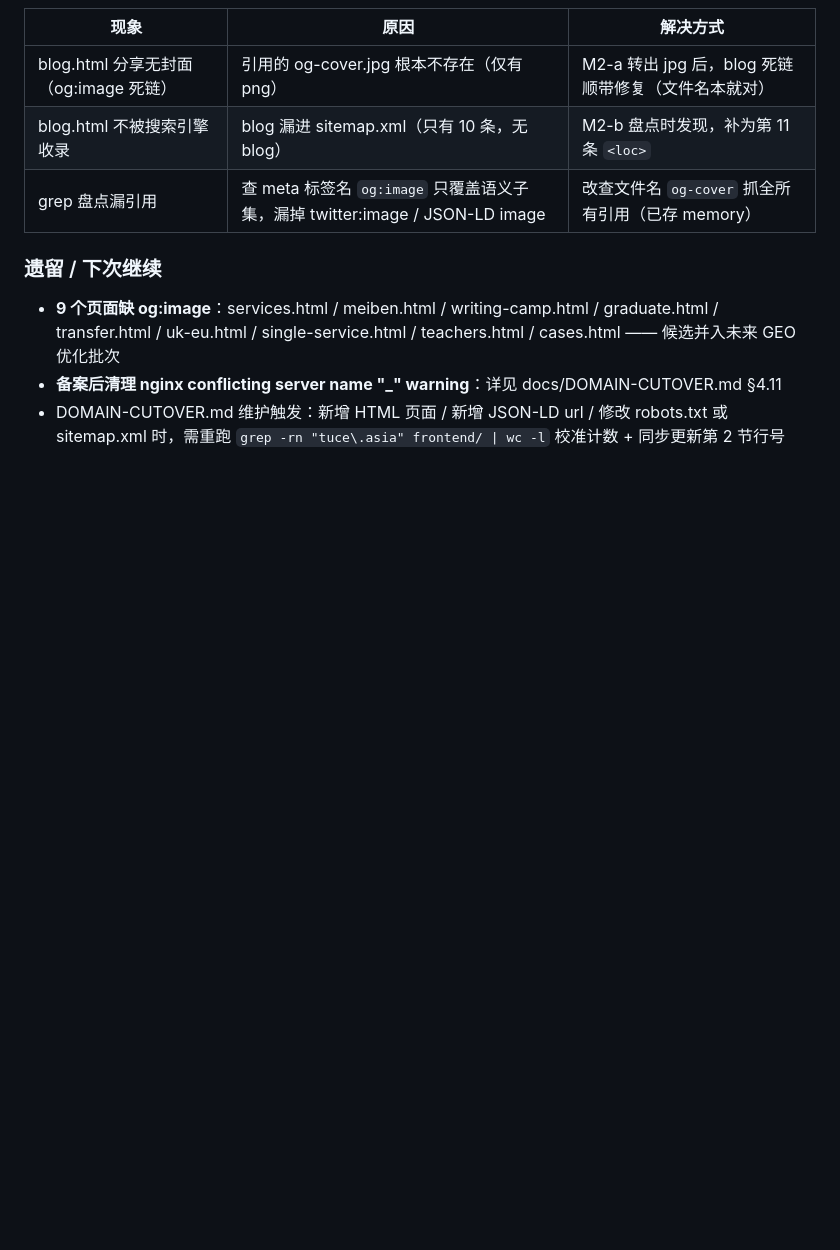
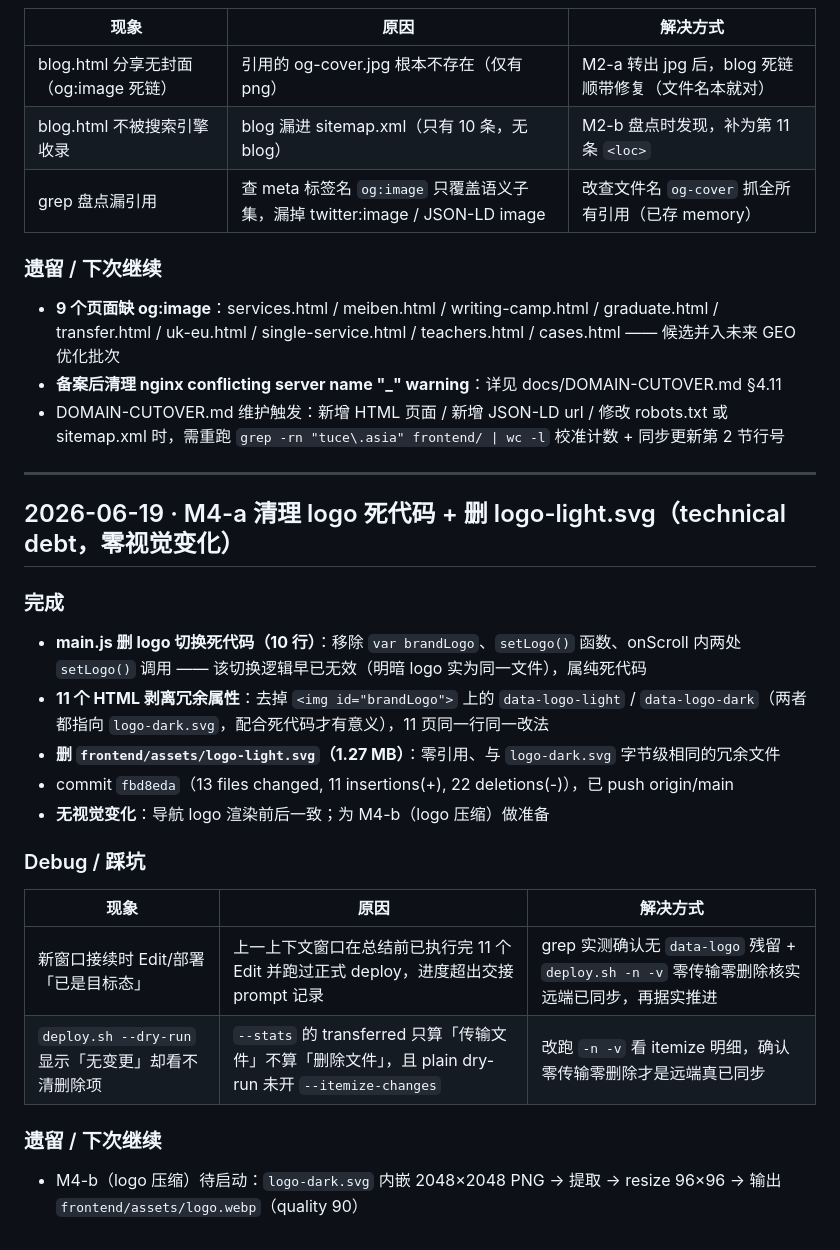
Before and after one commit to qiaolaoye68586076-bit/tuce-liuxue-h5, a Markdown page: LOG.md, the part around the change. GitHub-like rendering; blank space fills up the shorter version.

Commit message:
docs: M4-a 归档（LOG + CLAUDE 待办更新）

```diff
--- a/LOG.md
+++ b/LOG.md
@@ -322,3 +322,23 @@
 - **9 个页面缺 og:image**：services.html / meiben.html / writing-camp.html / graduate.html / transfer.html / uk-eu.html / single-service.html / teachers.html / cases.html —— 候选并入未来 GEO 优化批次
 - **备案后清理 nginx conflicting server name "_" warning**：详见 docs/DOMAIN-CUTOVER.md §4.11
 - DOMAIN-CUTOVER.md 维护触发：新增 HTML 页面 / 新增 JSON-LD url / 修改 robots.txt 或 sitemap.xml 时，需重跑 `grep -rn "tuce\.asia" frontend/ | wc -l` 校准计数 + 同步更新第 2 节行号
+
+---
+
+## 2026-06-19 · M4-a 清理 logo 死代码 + 删 logo-light.svg（technical debt，零视觉变化）
+
+### 完成
+- **main.js 删 logo 切换死代码（10 行）**：移除 `var brandLogo`、`setLogo()` 函数、onScroll 内两处 `setLogo()` 调用 —— 该切换逻辑早已无效（明暗 logo 实为同一文件），属纯死代码
+- **11 个 HTML 剥离冗余属性**：去掉 `<img id="brandLogo">` 上的 `data-logo-light` / `data-logo-dark`（两者都指向 `logo-dark.svg`，配合死代码才有意义），11 页同一行同一改法
+- **删 `frontend/assets/logo-light.svg`（1.27 MB）**：零引用、与 `logo-dark.svg` 字节级相同的冗余文件
+- commit `fbd8eda`（13 files changed, 11 insertions(+), 22 deletions(-)），已 push origin/main
+- **无视觉变化**：导航 logo 渲染前后一致；为 M4-b（logo 压缩）做准备
+
+### Debug / 踩坑
+| 现象 | 原因 | 解决方式 |
+|---|---|---|
+| 新窗口接续时 Edit/部署「已是目标态」| 上一上下文窗口在总结前已执行完 11 个 Edit 并跑过正式 deploy，进度超出交接 prompt 记录 | grep 实测确认无 `data-logo` 残留 + `deploy.sh -n -v` 零传输零删除核实远端已同步，再据实推进 |
+| `deploy.sh --dry-run` 显示「无变更」却看不清删除项 | `--stats` 的 transferred 只算「传输文件」不算「删除文件」，且 plain dry-run 未开 `--itemize-changes` | 改跑 `-n -v` 看 itemize 明细，确认零传输零删除才是远端真已同步 |
+
+### 遗留 / 下次继续
+- M4-b（logo 压缩）待启动：`logo-dark.svg` 内嵌 2048×2048 PNG → 提取 → resize 96×96 → 输出 `frontend/assets/logo.webp`（quality 90）
```
Also changed, not shown: CLAUDE.md (+5 -0 lines).
